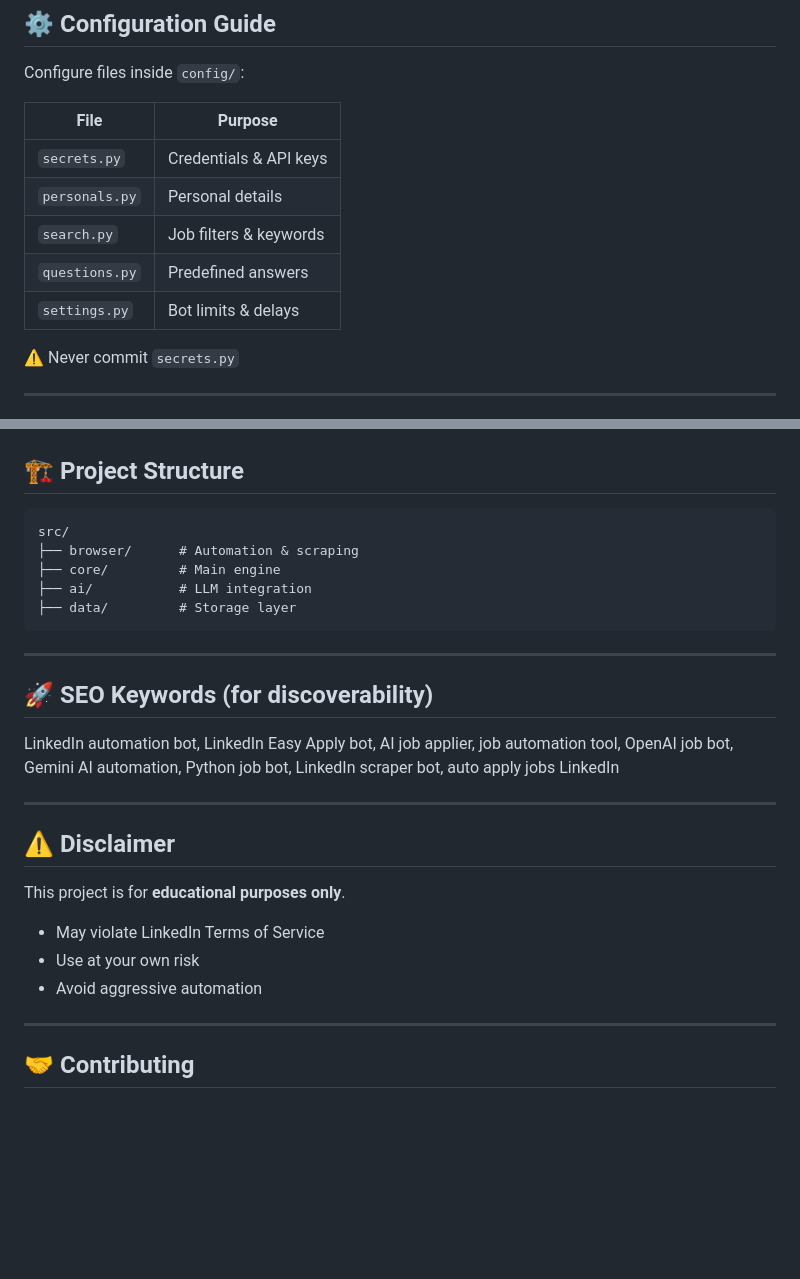
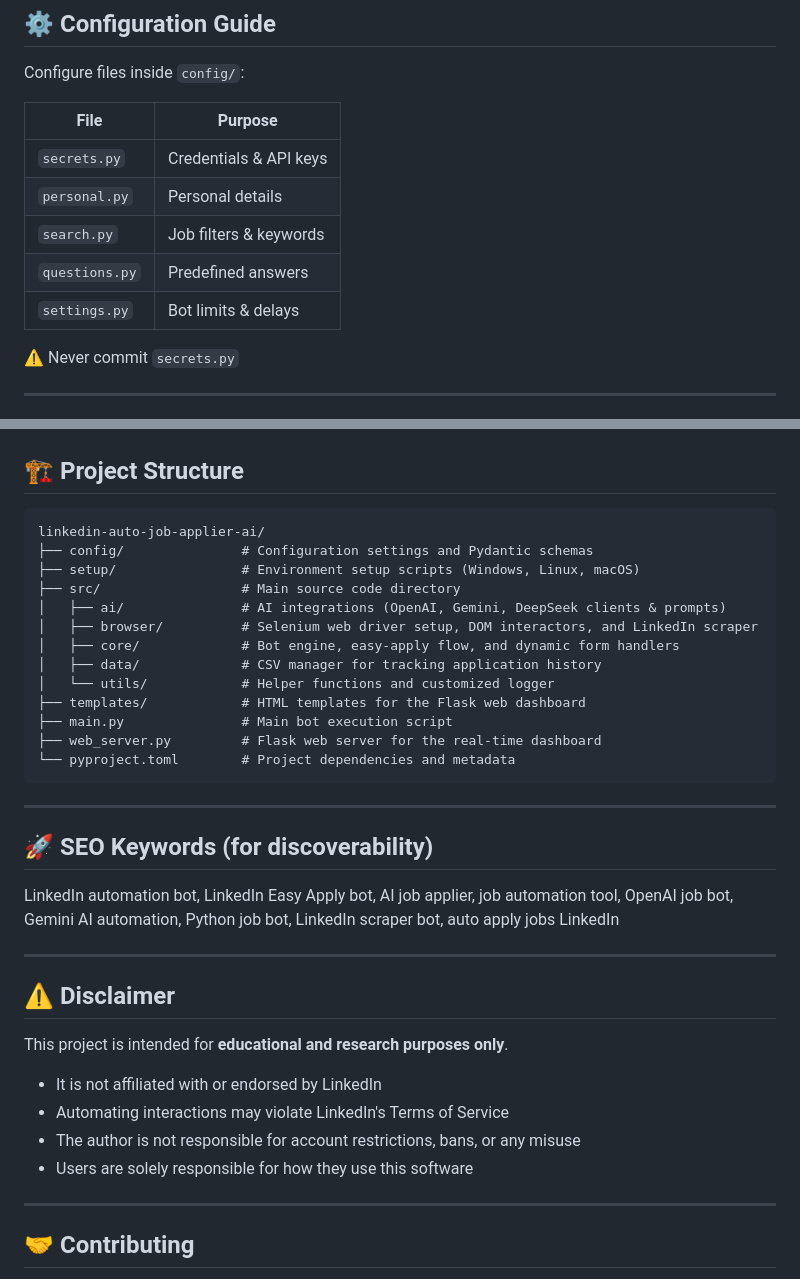
Before and after one commit to Ajinkya-Kardile/linkedin-auto-job-applier-ai, a Markdown page: README.md, 2 parts joined by grey strips. Drawn GitHub-style; blank space fills up the shorter version.

````diff
--- a/README.md
+++ b/README.md
@@ -118,13 +118,13 @@ pip install .
 
 Configure files inside `config/`:
 
-| File           | Purpose                |
-| -------------- | ---------------------- |
-| `secrets.py`   | Credentials & API keys |
-| `personals.py` | Personal details       |
-| `search.py`    | Job filters & keywords |
+| File          | Purpose                |
+| ------------- | ---------------------- |
+| `secrets.py`  | Credentials & API keys |
+| `personal.py` | Personal details       |
+| `search.py`   | Job filters & keywords |
 | `questions.py` | Predefined answers     |
-| `settings.py`  | Bot limits & delays    |
+| `settings.py` | Bot limits & delays    |
 
 ⚠️ Never commit `secrets.py`
 
@@ -151,11 +151,19 @@ Open: [http://127.0.0.1:5000](http://127.0.0.1:5000)
 ## 🏗️ Project Structure
 
 ```
-src/
-├── browser/      # Automation & scraping
-├── core/         # Main engine
-├── ai/           # LLM integration
-├── data/         # Storage layer
+linkedin-auto-job-applier-ai/
+├── config/               # Configuration settings and Pydantic schemas
+├── setup/                # Environment setup scripts (Windows, Linux, macOS)
+├── src/                  # Main source code directory
+│   ├── ai/               # AI integrations (OpenAI, Gemini, DeepSeek clients & prompts)
+│   ├── browser/          # Selenium web driver setup, DOM interactors, and LinkedIn scraper
+│   ├── core/             # Bot engine, easy-apply flow, and dynamic form handlers
+│   ├── data/             # CSV manager for tracking application history
+│   └── utils/            # Helper functions and customized logger
+├── templates/            # HTML templates for the Flask web dashboard
+├── main.py               # Main bot execution script
+├── web_server.py         # Flask web server for the real-time dashboard
+└── pyproject.toml        # Project dependencies and metadata
 ```
 
 ---
@@ -168,11 +176,12 @@ LinkedIn automation bot, LinkedIn Easy Apply bot, AI job applier, job automation
 
 ## ⚠️ Disclaimer
 
-This project is for **educational purposes only**.
+This project is intended for **educational and research purposes only**.
 
-* May violate LinkedIn Terms of Service
-* Use at your own risk
-* Avoid aggressive automation
+- It is not affiliated with or endorsed by LinkedIn
+- Automating interactions may violate LinkedIn's Terms of Service
+- The author is not responsible for account restrictions, bans, or any misuse
+- Users are solely responsible for how they use this software
 
 ---
 
````
Also changed, not shown: other parts of README.md (+38 -38 lines).
